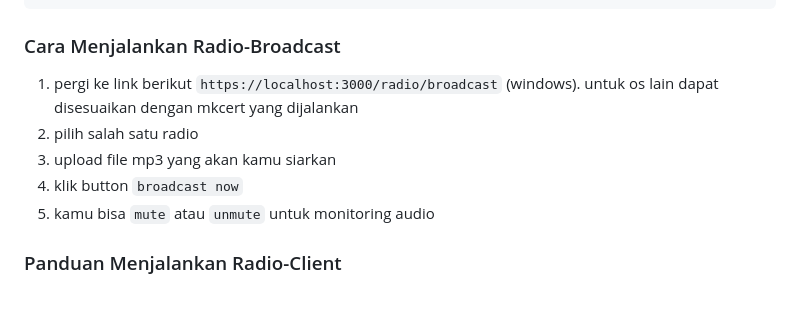
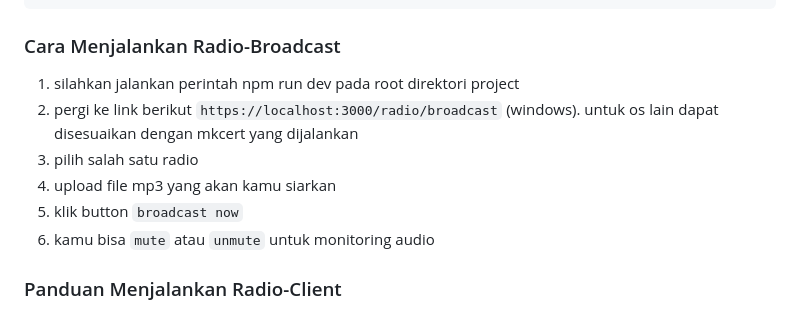
Before and after one commit to IrvanSN/online-radio-streaming, a Markdown page: README.md, the part around the change. Rendered like a GitHub page.

````diff
--- a/README.md
+++ b/README.md
@@ -53,11 +53,12 @@ contohnya seperti ini :
 ```
 
 ### Cara Menjalankan Radio-Broadcast
-1. pergi ke link berikut `https://localhost:3000/radio/broadcast` (windows). untuk os lain dapat disesuaikan dengan mkcert yang dijalankan
-2. pilih salah satu radio
-3. upload file mp3 yang akan kamu siarkan
-4. klik button `broadcast now`
-5. kamu bisa `mute` atau `unmute` untuk monitoring audio
+1. silahkan jalankan perintah npm run dev pada root direktori project
+2. pergi ke link berikut `https://localhost:3000/radio/broadcast` (windows). untuk os lain dapat disesuaikan dengan mkcert yang dijalankan
+3. pilih salah satu radio
+4. upload file mp3 yang akan kamu siarkan
+5. klik button `broadcast now`
+6. kamu bisa `mute` atau `unmute` untuk monitoring audio
 
 ### Panduan Menjalankan Radio-Client
 1. pergi ke link berikut `https://localhost:3000/radio/listen?id=1` (windows). untuk os lain dapat disesuaikan dengan mkcert yang dijalankan
````
